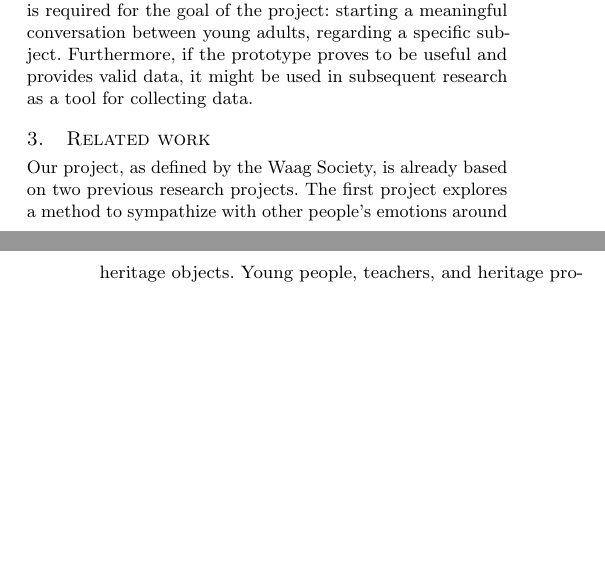
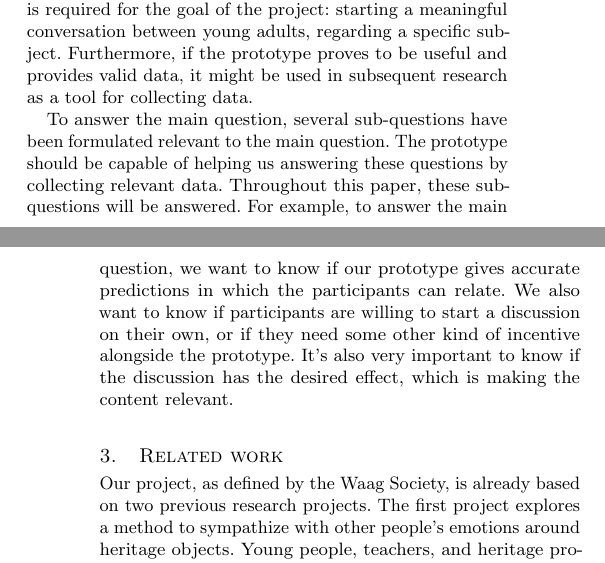
Before and after one commit to drtheuns/minor_riet_paper, a LaTeX paper (paper.tex): two parts of the columns of pages 1 and 2 of 7, joined at a grey line, cut so that both start at the same text, the shorter picture padded with empty space. The pictures show the PDF file paper.pdf that the author committed with the source.

Commit message:
Add subquestions to introduction

```diff
--- a/paper.tex
+++ b/paper.tex
@@ -123,6 +123,15 @@ By working towards answering this question, we are developing a prototype that c
 that is required for the goal of the project: starting a meaningful conversation between young adults, regarding
 a specific subject. Furthermore, if the prototype proves to be useful and provides valid data, it might be used in subsequent
 research as a tool for collecting data.
+
+To answer the main question, several sub-questions have been formulated relevant to the main question.
+The prototype should be capable of helping us answering these questions by collecting relevant data.
+Throughout this paper, these sub-questions will be answered. For example, to answer the main question,
+we want to know if our prototype gives accurate predictions in which the participants can relate.
+We also want to know if participants are willing to start a discussion on their own, or if they need some
+other kind of incentive alongside the prototype. It's also very important to know if the discussion has the
+desired effect, which is making the content relevant.
+
 
 %------------------------------------------------
 
```
Also changed, not shown: paper.pdf.
